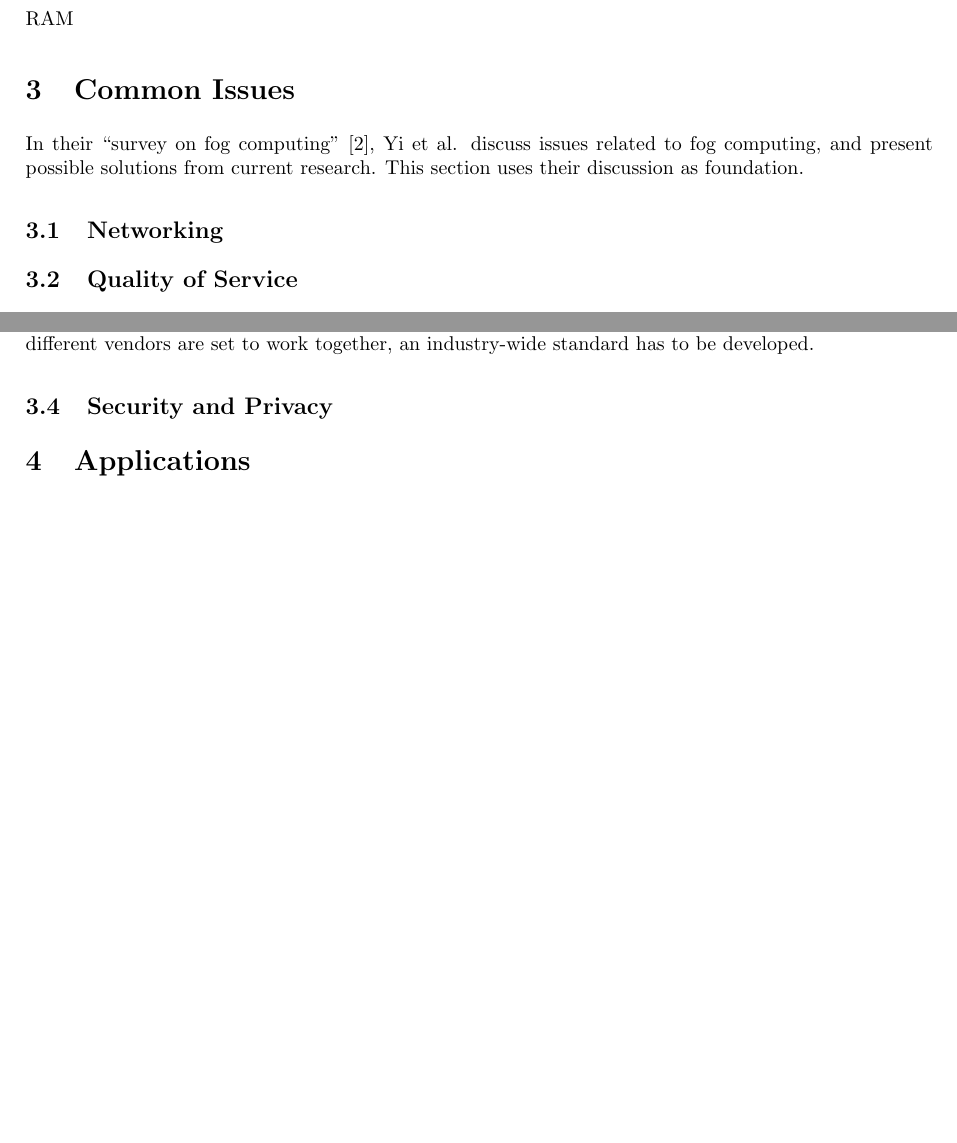
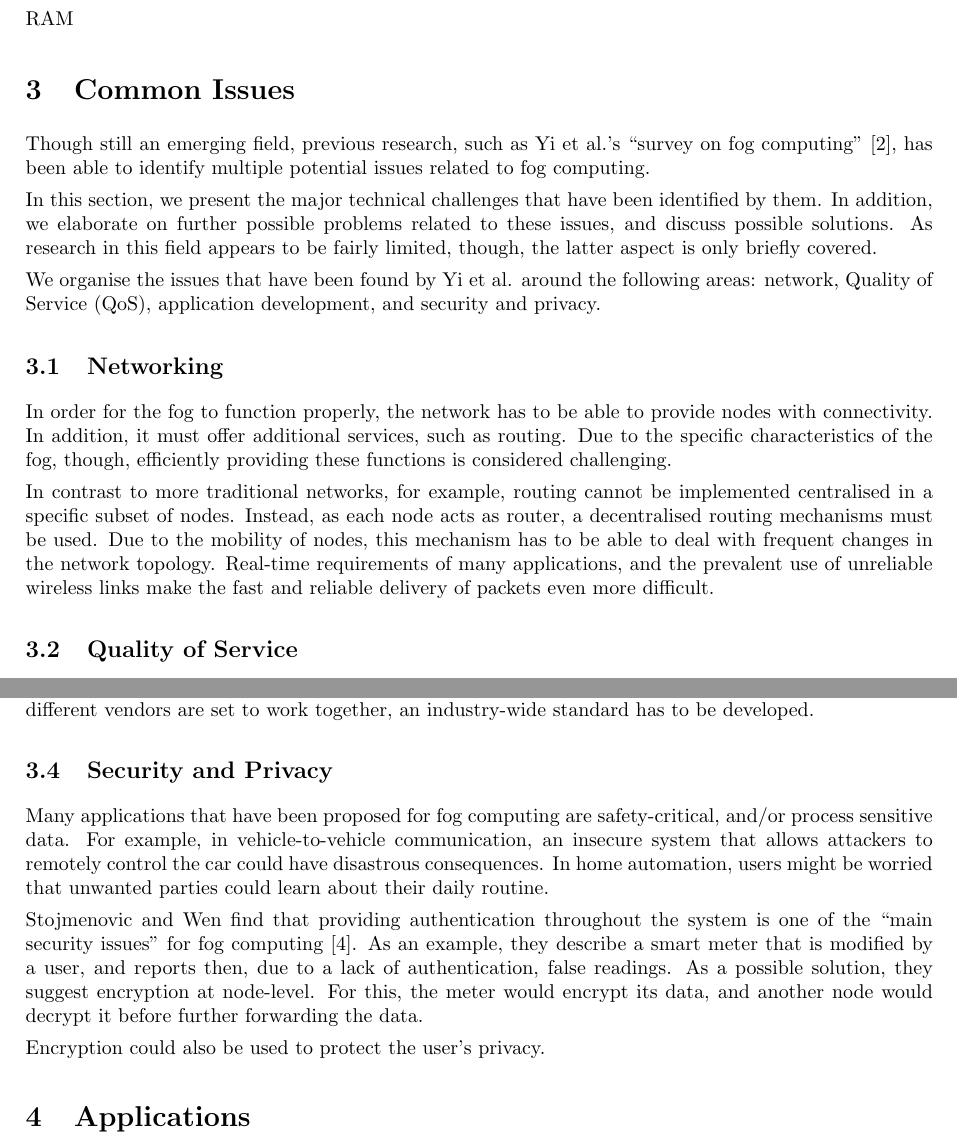
Before and after one commit to pdev55/fogcomputing, a LaTeX document (report.tex): two parts of pages 3 and 4 of 4 before the commit and two parts of pages 3 and 4 of 5 after it, joined at a grey line, cut so that both start at the same text, the shorter picture padded with empty space. Compiled offline with pdfLaTeX.

Commit message:
rewrote into to common issues. added some things about networking

```diff
--- a/report.tex
+++ b/report.tex
@@ -44,10 +44,16 @@ RAM
 \section{Common Issues}
 % Comments on issue related to communication paradigms, fault tolerance, consistency, reliability, etc.
 % Marking criteria: Quality discussion and explanation on relevant issues as required with clear examples. Discussions of potential enhancement to address any performance issues are provided.
+Though still an emerging field, previous research, such as Yi et al.'s ``survey on fog computing'' \cite{yi2015survey}, has been able to identify multiple potential issues related to fog computing.
 
-In their ``survey on fog computing'' \cite{yi2015survey}, Yi et al. discuss issues related to fog computing, and present possible solutions from current research.
-This section uses their discussion as foundation.
+In this section, we present the major technical challenges that have been identified by them. In addition, we elaborate on further possible problems related to these issues, and discuss possible solutions. As research in this field appears to be fairly limited, though, the latter aspect is only briefly covered.
+
+We organise the issues that have been found by Yi et al. around the following areas: network, Quality of Service (QoS), application development, and security and privacy.
 
 \subsection{Networking}
+In order for the fog to function properly, the network has to be able to provide nodes with connectivity. In addition, it must offer additional services, such as routing. Due to the specific characteristics of the fog, though, efficiently providing these functions is considered challenging.
+
+In contrast to more traditional networks, for example, routing cannot be implemented centralised in a specific subset of nodes. Instead, as each node acts as router, a decentralised routing mechanisms must be used. Due to the mobility of nodes, this mechanism has to be able to deal with frequent changes in the network topology. Real-time requirements of many applications, and the prevalent use of unreliable wireless links make the fast and reliable delivery of packets even more difficult.
+
 
 \subsection{Quality of Service}
@@ -74,7 +82,11 @@ As stated in section XX, the fog is dynamic in regards to network topology, and
 Though the necessity of these abstraction layers is obvious, we expect that the initially mentioned characteristics of the fog will make an actual implementation highly challenging. Moreover, if devices from different vendors are set to work together, an industry-wide standard has to be developed.
 
 \subsection{Security and Privacy}
+Many applications that have been proposed for fog computing are safety-critical, and/or process sensitive data. For example, in vehicle-to-vehicle communication, an insecure system that allows attackers to remotely control the car could have disastrous consequences. In home automation, users might be worried that unwanted parties could learn about their daily routine.
 
+Stojmenovic and Wen find that providing authentication throughout the system is one of the ``main security issues'' for fog computing \cite{stojmenovic2014fog}. As an example, they describe a smart meter that is modified by a user, and reports then, due to a lack of authentication, false readings. As a possible solution, they suggest encryption at node-level. For this, the meter would encrypt its data, and another node would decrypt it before further forwarding the data.
+
+Encryption could also be used to protect the user's privacy.
 
 
 \section{Applications}
```
Also changed, not shown: report.pdf, report.tex (2 more changed lines).
